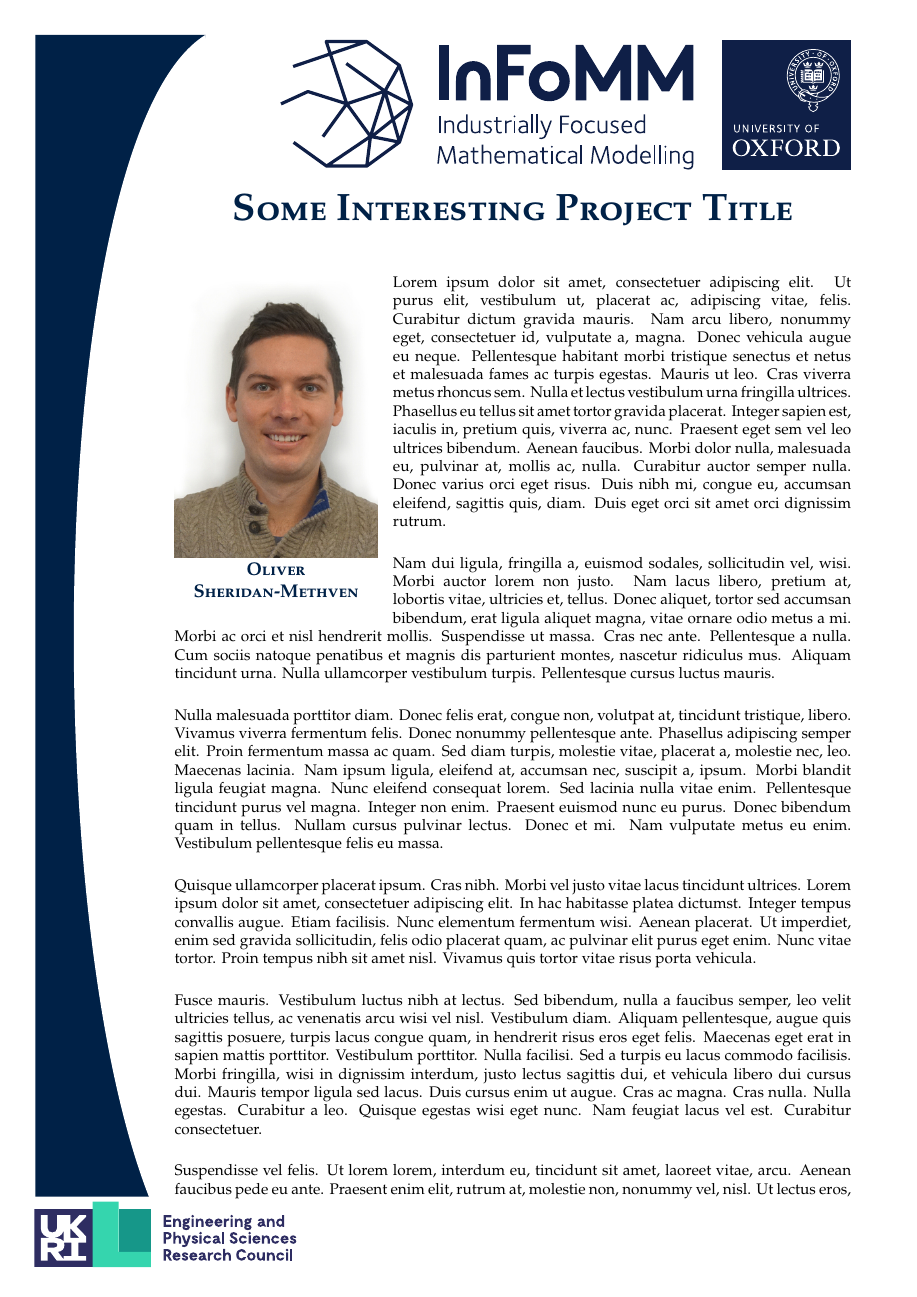
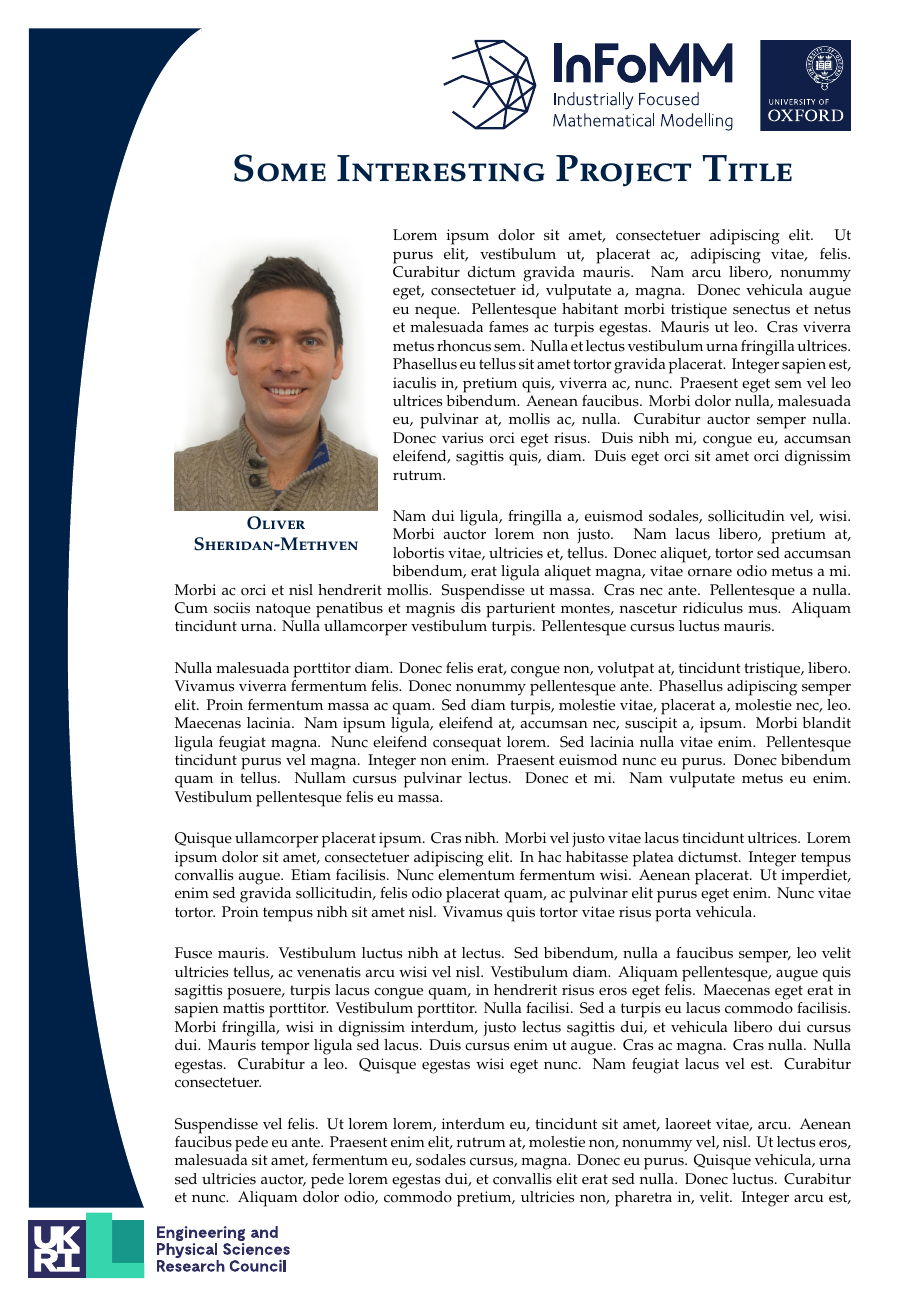
Before and after one commit to oliversheridanmethven/single_sheet_report, a LaTeX document (mwe/mwe.tex, which reads mwe/preamble.tex): page 1 of 2. Compiled offline with pdfLaTeX.

Commit message:
Decreased logo sizes.

```diff
--- a/mwe/preamble.tex
+++ b/mwe/preamble.tex
@@ -151,10 +151,10 @@
     \noindent
     %\hspace*{-\innermarginonesided}
     \begin{wrapfigure}{l}{\innermarginonesided}
-        \vspace*{-0.02\paperheight}
-        \hspace*{-2.2\outermarginonesided}
-        \includegraphics[width=\linewidth]{side_banner}\\
-        \hspace*{-2.2\outermarginonesided}
+        \vspace*{-0.025\paperheight}
+        \hspace*{-2.3\outermarginonesided}
+        \includegraphics[width=1.015\linewidth]{side_banner}\\
+        \hspace*{-2.3\outermarginonesided}
         \includegraphics[width=1.5\linewidth]{epsrc_logo}
         %\end{minipage}
     \end{wrapfigure}
@@ -165,7 +165,7 @@
 
 \definecolor{oxfordblue}{RGB}{0, 33, 71}
 \newlength{\headerlogoheight}
-\setlength{\headerlogoheight}{0.1\paperheight}
+\setlength{\headerlogoheight}{0.07\paperheight}
 \renewcommand{\maketitle}{%
     \pagestyle{fancy}
     \vspace*{-2cm}
```
Also changed, not shown: mwe/mwe.pdf, roxana_pamfil/roxana.pdf.
